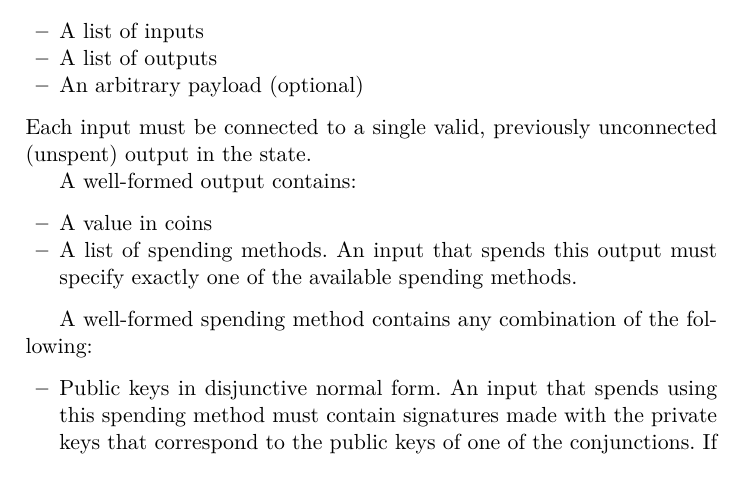
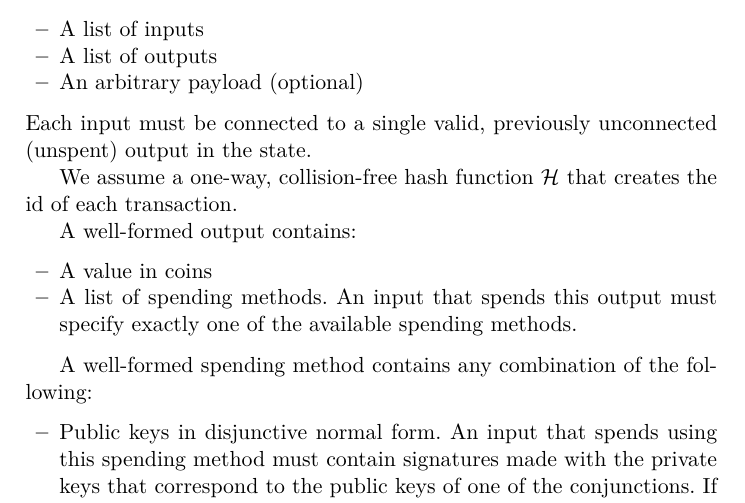
Before and after one commit to OrfeasLitos/PaymentChannels, a LaTeX paper (src/paymentChannels.tex, which reads src/txStructure.tex): part of page 22 of 26, cut so that both start at the same text. Compiled offline with pdfLaTeX.

Commit message:
Add hash function declaration for tx id

```diff
--- a/src/txStructure.tex
+++ b/src/txStructure.tex
@@ -6,6 +6,9 @@ A well-formed transaction contains:
 \end{itemize}
 Each input must be connected to a single valid, previously unconnected (unspent)
 output in the state.
+
+We assume a one-way, collision-free hash function $\mathcal{H}$ that creates the
+id of each transaction.
 
 A well-formed output contains:
 \begin{itemize}
```
